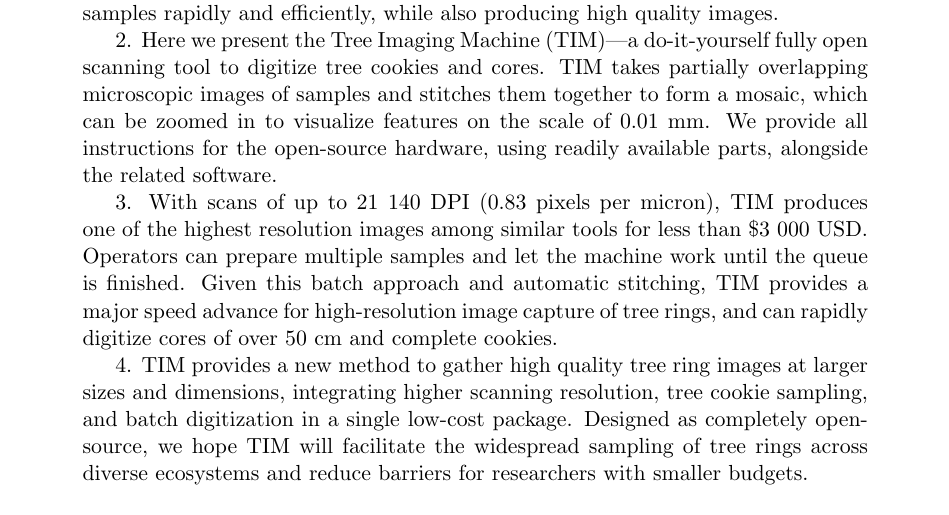
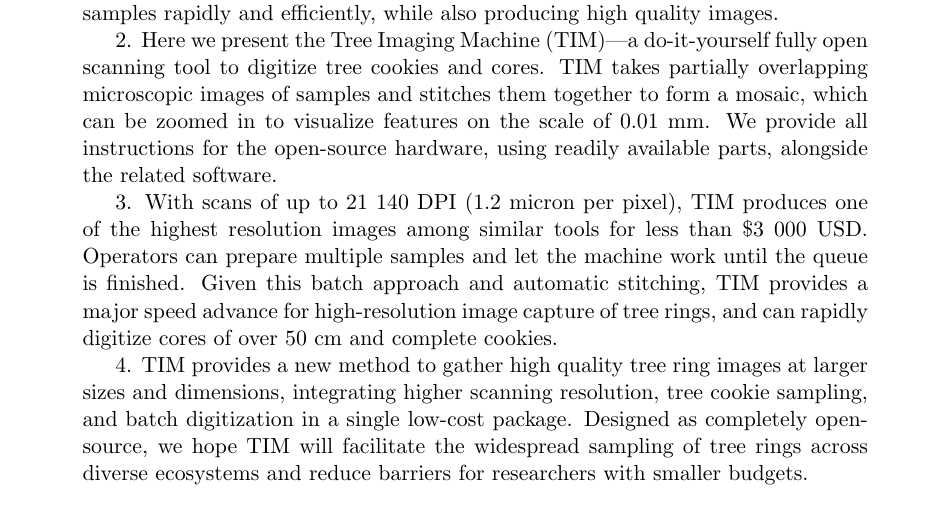
Before and after one commit to temporalecologylab/TreeRings, a LaTeX paper (docs/writing/paper.tex): part of page 1 of 15, cut so that both start at the same text. Compiled offline with pdfLaTeX.

Commit message:
Changing units for DPI alternative

```diff
--- a/docs/writing/paper.tex
+++ b/docs/writing/paper.tex
@@ -36,7 +36,7 @@ $^{2}$Department of Computer Science and Engineering, University of California S
 2.  Here we present the Tree Imaging Machine (TIM)---a do-it-yourself fully open scanning tool to digitize tree cookies and cores. TIM takes partially overlapping microscopic images of samples and stitches them together to form a mosaic, which can be zoomed in to visualize features on the scale of 0.01 mm.
 We provide all instructions for the open-source hardware, using readily available parts, alongside the related software. % emwAug10 -- check my addition: correct? You could add the links here if you want
 
-3. With scans of up to 21 140 DPI (0.83 pixels per micron), TIM produces one of the highest resolution images among similar tools for less than \$3 000 USD. Operators can prepare multiple samples and let the machine work until the queue is finished. Given this batch approach and automatic stitching, TIM provides a major speed advance for high-resolution image capture of tree rings, and can rapidly digitize cores of over 50 cm and complete cookies. % amfJan25 -- Does this speed need to be quantified? Maybe even just an average time per scan from the metadata that was already collected. emwREPLY: I think it's fine to just say it's a speed-up
+3. With scans of up to 21 140 DPI (1.2 micron per pixel), TIM produces one of the highest resolution images among similar tools for less than \$3 000 USD. Operators can prepare multiple samples and let the machine work until the queue is finished. Given this batch approach and automatic stitching, TIM provides a major speed advance for high-resolution image capture of tree rings, and can rapidly digitize cores of over 50 cm and complete cookies. % amfJan25 -- Does this speed need to be quantified? Maybe even just an average time per scan from the metadata that was already collected. emwREPLY: I think it's fine to just say it's a speed-up
 
 4. TIM provides a new method to gather high quality tree ring images at larger sizes and dimensions, integrating higher scanning resolution, tree cookie sampling, and batch digitization in a single low-cost package.
 Designed as completely open-source, we hope TIM will facilitate the widespread sampling of tree rings across diverse ecosystems and reduce barriers for researchers with smaller budgets.
```
Also changed, not shown: 1 other file.
